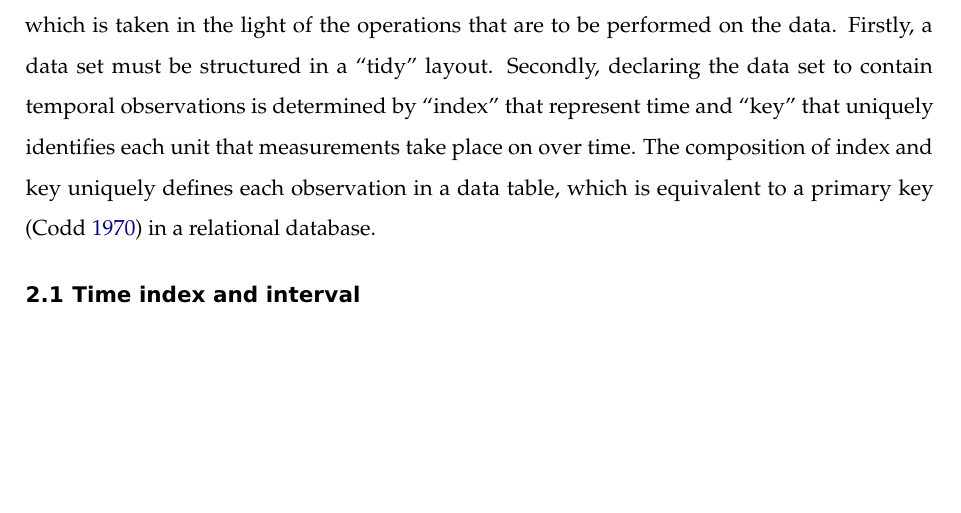
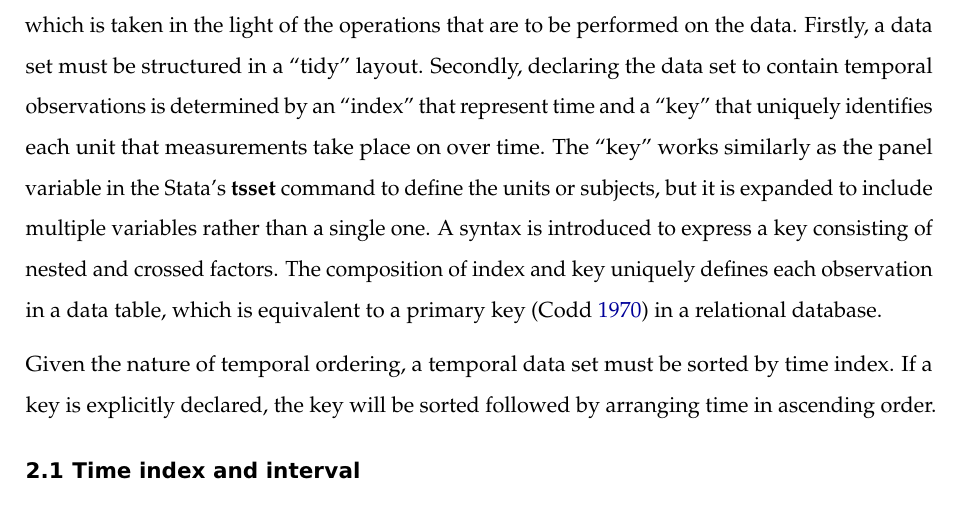
Before and after one commit to earowang/paper-tsibble, an R Markdown document (main.Rmd): part of page 5 of 7, cut so that both start at the same text, the shorter picture padded with empty space. The pictures show the output file main.pdf that the author committed with the source.

Commit message:
added a couple of more sentence to semantic intro section

```diff
--- a/main.Rmd
+++ b/main.Rmd
@@ -59,7 +59,9 @@ This paper proposes a unified data representation of temporal-context data, blen
 
 # Data semantics
 
-The choice of representation of temporal-context data is made from a data-centric perspective, which is taken in the light of the operations that are to be performed on the data. Firstly, a data set must be structured in a "tidy" layout. Secondly, declaring the data set to contain temporal observations is determined by "index" that represent time and "key" that uniquely identifies each unit that measurements take place on over time. The composition of index and key uniquely defines each observation in a data table, which is equivalent to a primary key [@codd_relational_1970] in a relational database.
+The choice of representation of temporal-context data is made from a data-centric perspective, which is taken in the light of the operations that are to be performed on the data. Firstly, a data set must be structured in a "tidy" layout. Secondly, declaring the data set to contain temporal observations is determined by an "index" that represent time and a "key" that uniquely identifies each unit that measurements take place on over time. The "key" works similarly as the panel variable in the Stata's **tsset** command to define the units or subjects, but it is expanded to include multiple variables rather than a single one. A syntax is introduced to express a key consisting of nested and crossed factors. The composition of index and key uniquely defines each observation in a data table, which is equivalent to a primary key [@codd_relational_1970] in a relational database.
+
+Given the nature of temporal ordering, a temporal data set must be sorted by time index. If a key is explicitly declared, the key will be sorted followed by arranging time in ascending order.
 
 ## Time index and interval
 
```
Also changed, not shown: main.pdf.
